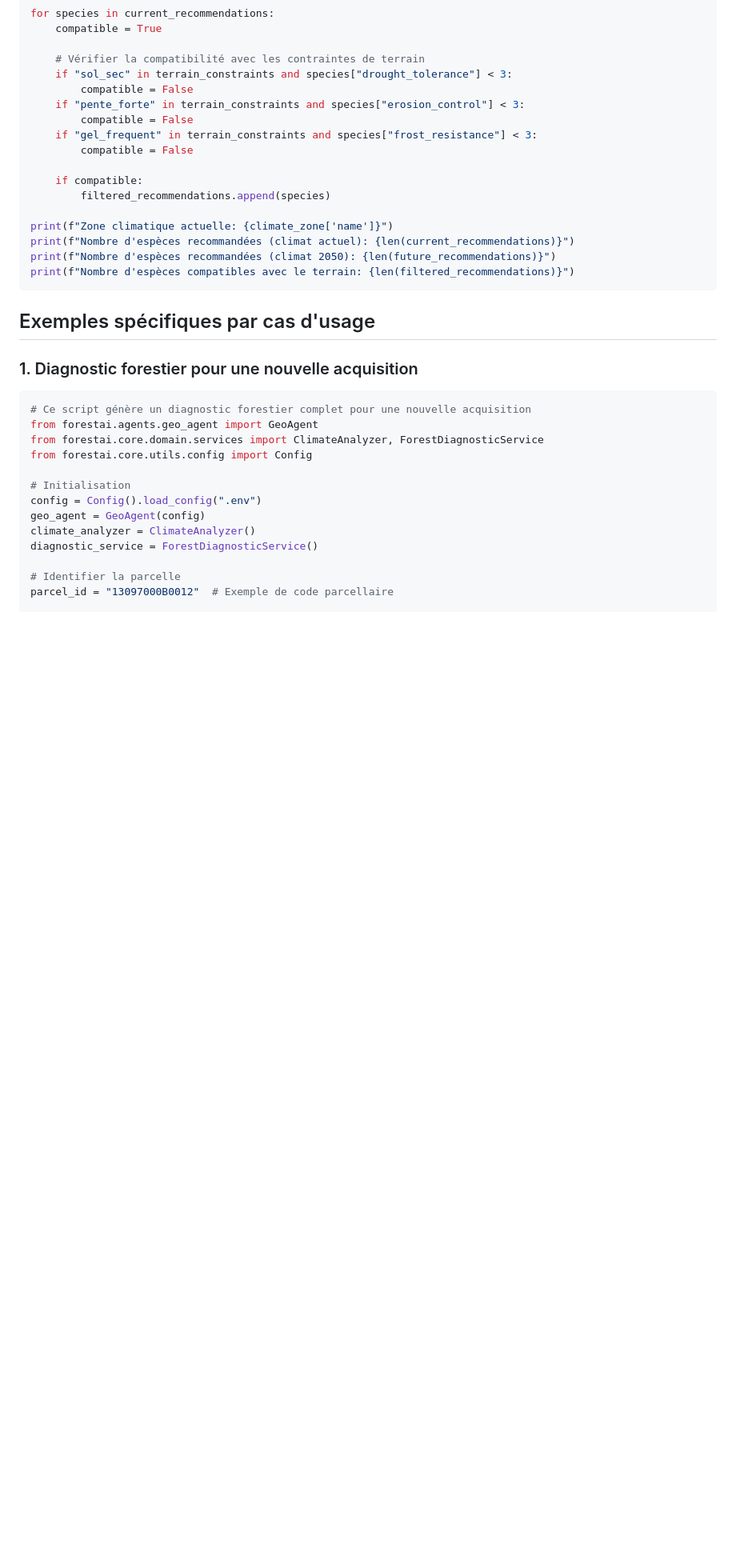
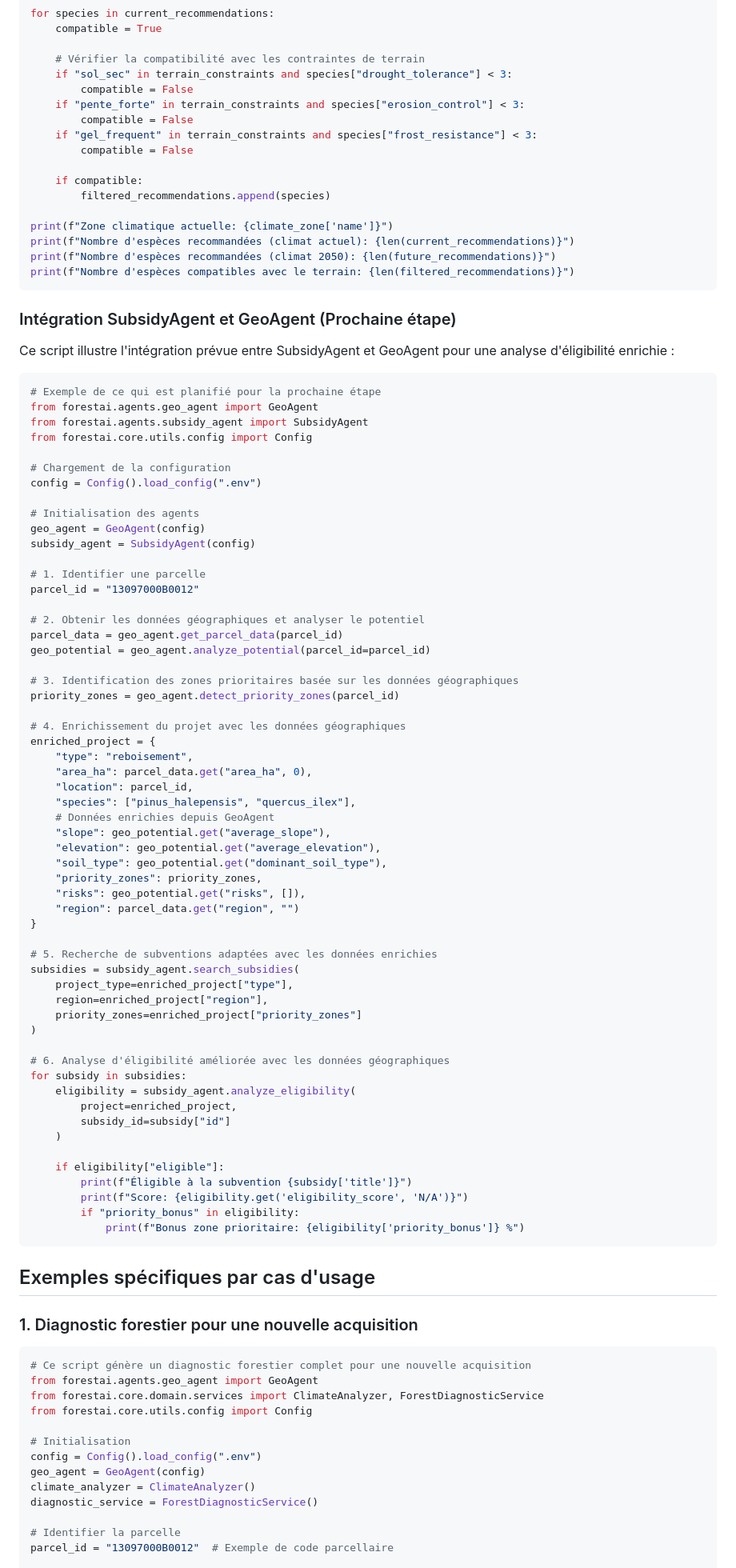
Before and after one commit to Karamasoldier/forestai-management, a Markdown page: docs/EXAMPLES.md, the part around the change printed below. Shown: that part at 80% size. Rendered like a GitHub page; blank space fills up the shorter version.

Commit message:
Ajout d'un exemple d'intégration SubsidyAgent-GeoAgent dans la documentation

````diff
--- a/docs/EXAMPLES.md
+++ b/docs/EXAMPLES.md
@@ -301,6 +301,69 @@ print(f"Zone climatique actuelle: {climate_zone['name']}")
 print(f"Nombre d'espèces recommandées (climat actuel): {len(current_recommendations)}")
 print(f"Nombre d'espèces recommandées (climat 2050): {len(future_recommendations)}")
 print(f"Nombre d'espèces compatibles avec le terrain: {len(filtered_recommendations)}")
+```
+
+### Intégration SubsidyAgent et GeoAgent (Prochaine étape)
+
+Ce script illustre l'intégration prévue entre SubsidyAgent et GeoAgent pour une analyse d'éligibilité enrichie :
+
+```python
+# Exemple de ce qui est planifié pour la prochaine étape
+from forestai.agents.geo_agent import GeoAgent
+from forestai.agents.subsidy_agent import SubsidyAgent
+from forestai.core.utils.config import Config
+
+# Chargement de la configuration
+config = Config().load_config(".env")
+
+# Initialisation des agents
+geo_agent = GeoAgent(config)
+subsidy_agent = SubsidyAgent(config)
+
+# 1. Identifier une parcelle
+parcel_id = "13097000B0012"
+
+# 2. Obtenir les données géographiques et analyser le potentiel
+parcel_data = geo_agent.get_parcel_data(parcel_id)
+geo_potential = geo_agent.analyze_potential(parcel_id=parcel_id)
+
+# 3. Identification des zones prioritaires basée sur les données géographiques
+priority_zones = geo_agent.detect_priority_zones(parcel_id)
+
+# 4. Enrichissement du projet avec les données géographiques
+enriched_project = {
+    "type": "reboisement",
+    "area_ha": parcel_data.get("area_ha", 0),
+    "location": parcel_id,
+    "species": ["pinus_halepensis", "quercus_ilex"],
+    # Données enrichies depuis GeoAgent
+    "slope": geo_potential.get("average_slope"),
+    "elevation": geo_potential.get("average_elevation"),
+    "soil_type": geo_potential.get("dominant_soil_type"),
+    "priority_zones": priority_zones,
+    "risks": geo_potential.get("risks", []),
+    "region": parcel_data.get("region", "")
+}
+
+# 5. Recherche de subventions adaptées avec les données enrichies
+subsidies = subsidy_agent.search_subsidies(
+    project_type=enriched_project["type"],
+    region=enriched_project["region"],
+    priority_zones=enriched_project["priority_zones"]
+)
+
+# 6. Analyse d'éligibilité améliorée avec les données géographiques
+for subsidy in subsidies:
+    eligibility = subsidy_agent.analyze_eligibility(
+        project=enriched_project,
+        subsidy_id=subsidy["id"]
+    )
+
+    if eligibility["eligible"]:
+        print(f"Éligible à la subvention {subsidy['title']}")
+        print(f"Score: {eligibility.get('eligibility_score', 'N/A')}")
+        if "priority_bonus" in eligibility:
+            print(f"Bonus zone prioritaire: {eligibility['priority_bonus']} %")
 ```
 
 ## Exemples spécifiques par cas d'usage
````
Also changed, not shown: other parts of docs/EXAMPLES.md (+1 -1 lines).
